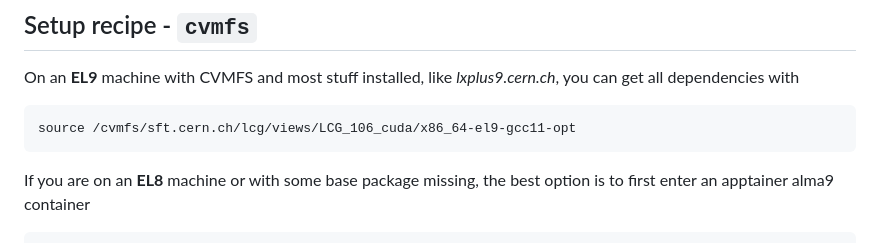
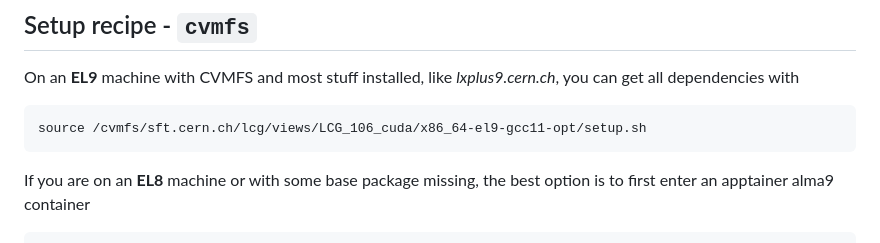
Before and after one commit to pviscone/cmgrdf-cli, a Markdown page: README.md, the part around the change. GitHub-like rendering.

Commit message:
update readme [ci skip]

````diff
--- a/README.md
+++ b/README.md
@@ -8,7 +8,7 @@ We can install the dependencies either with `cvmfs` or `conda`
 
 On an **EL9** machine with CVMFS and most stuff installed, like *lxplus9.cern.ch*, you can get all dependencies with
 ```bash
-source /cvmfs/sft.cern.ch/lcg/views/LCG_106_cuda/x86_64-el9-gcc11-opt
+source /cvmfs/sft.cern.ch/lcg/views/LCG_106_cuda/x86_64-el9-gcc11-opt/setup.sh
 ```
 If you are on an **EL8** machine or with some base package missing, the best option is to first enter an apptainer alma9 container
 ```bash
````
